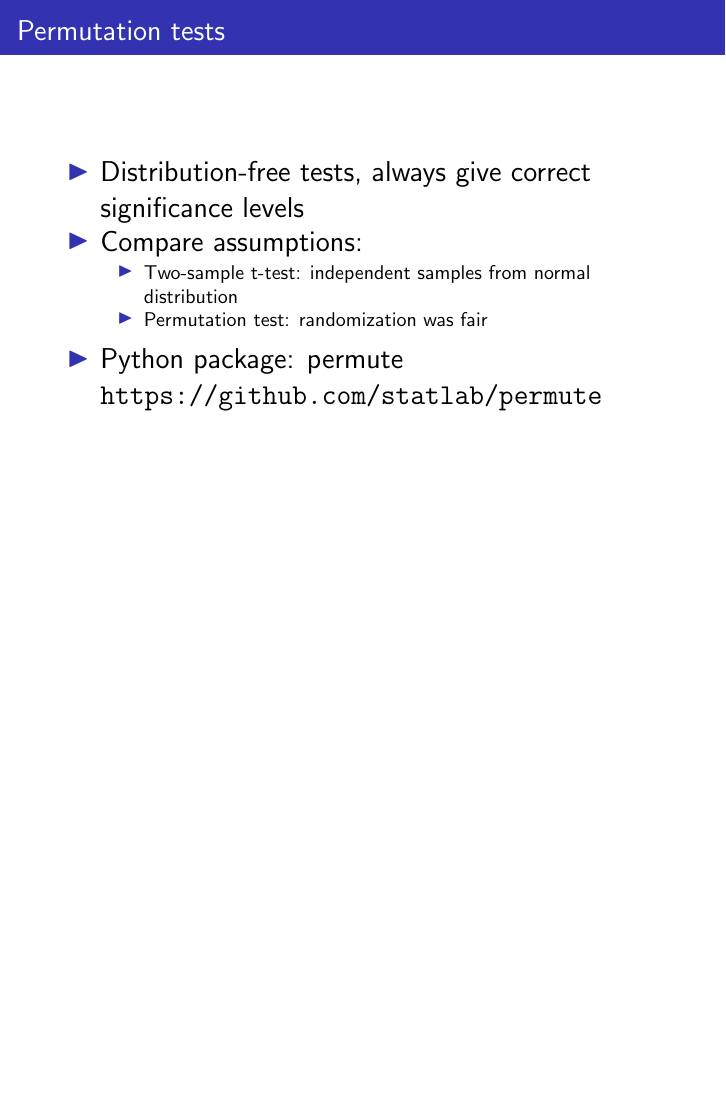
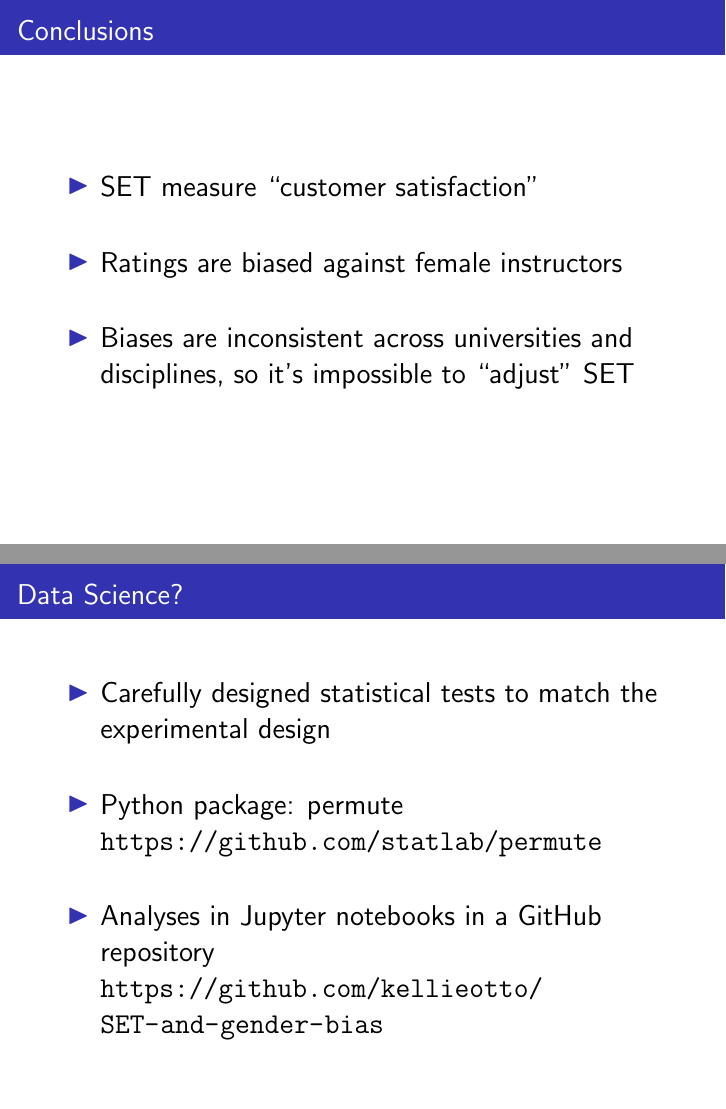
Before and after one commit to kellieotto/msdse-summit-talk-2015, LaTeX slides (BIDS-faire-talk.tex): page 7 of 8 before the commit and pages 7 and 8 of 10 after it, the two joined at a grey line, the shorter picture padded with empty space. Compiled offline with pdfLaTeX.

Commit message:
Add dotplot to slides, edits to the concluding slides

```diff
--- a/BIDS-faire-talk.tex
+++ b/BIDS-faire-talk.tex
@@ -168,26 +168,45 @@ Responsive & -0.22
 
 
 
+\frame{
+\frametitle{Conclusions}
+\Large
+  \begin{itemize}
+  \itemsep 20pt
+  \item SET measure ``customer satisfaction''
+  \item Ratings are biased against female instructors
+  \item Biases are inconsistent across universities and disciplines, so it's impossible to ``adjust'' SET
+  \end{itemize}
+}
+
 \section{Analysis}
 \frame
 {
- \frametitle{Permutation tests}
+ \frametitle{Data Science?}
 \Large
  \begin{itemize}
- \item Distribution-free tests, always give correct significance levels
- \item Compare assumptions:
- \begin{itemize}
- \item Two-sample t-test: independent samples from normal distribution
- \item Permutation test: randomization was fair
- \end{itemize}
+ \itemsep 20pt
+ \item Carefully designed statistical tests to match the experimental design
  \item{Python package: permute \\
  \url{https://github.com/statlab/permute}
+ }
+ \item{Analyses in Jupyter notebooks in a GitHub repository \\
+ \url{https://github.com/kellieotto/SET-and-gender-bias}
  }
  \end{itemize}
 
 }
 
 \section{References}
+
+\frame{
+\frametitle{~}
+\begin{center}
+\Huge
+Thanks!
+\end{center}
+}
+
 \begin{frame}
 \frametitle{References}
 \bibliographystyle{plainnat}
```
Also changed, not shown: BIDS-faire-talk.pdf, BIDS-faire-talk.tex (16 more changed lines).
